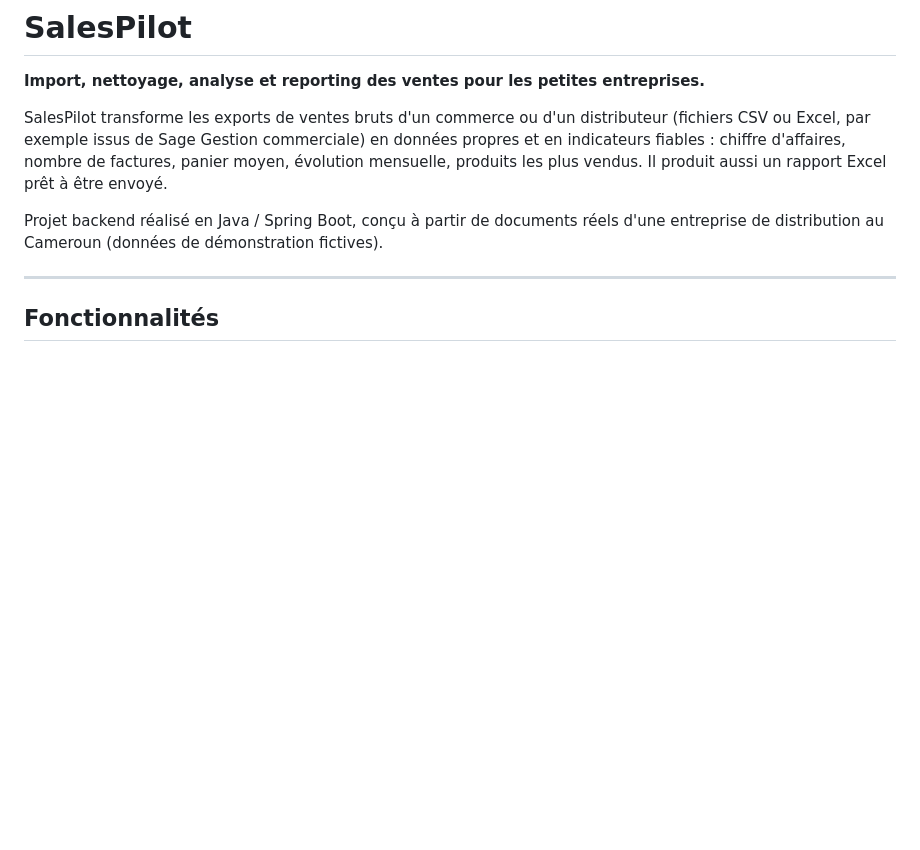
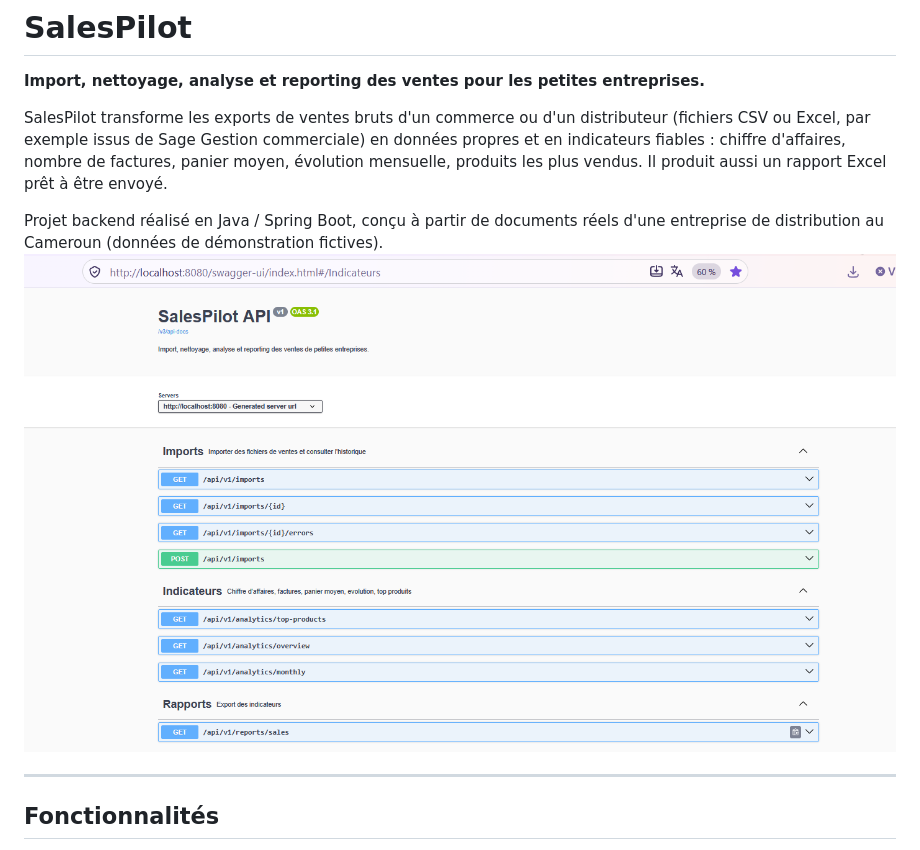
Before and after one commit to ivanwokfa-ux/salespilot, a Markdown page: README.md, the part around the change. GitHub-like rendering; pictures changed too: docs/swagger.png (added); blank space fills up the shorter version.

Commit message:
Capture Swagger dans le README, groupes tries

```diff
--- a/README.md
+++ b/README.md
@@ -5,6 +5,7 @@
 SalesPilot transforme les exports de ventes bruts d'un commerce ou d'un distributeur (fichiers CSV ou Excel, par exemple issus de Sage Gestion commerciale) en données propres et en indicateurs fiables : chiffre d'affaires, nombre de factures, panier moyen, évolution mensuelle, produits les plus vendus. Il produit aussi un rapport Excel prêt à être envoyé.
 
 Projet backend réalisé en Java / Spring Boot, conçu à partir de documents réels d'une entreprise de distribution au Cameroun (données de démonstration fictives).
+![Documentation de l'API avec Swagger](docs/swagger.png)
 
 ---
 
```
Also changed, not shown: 1 other file.
